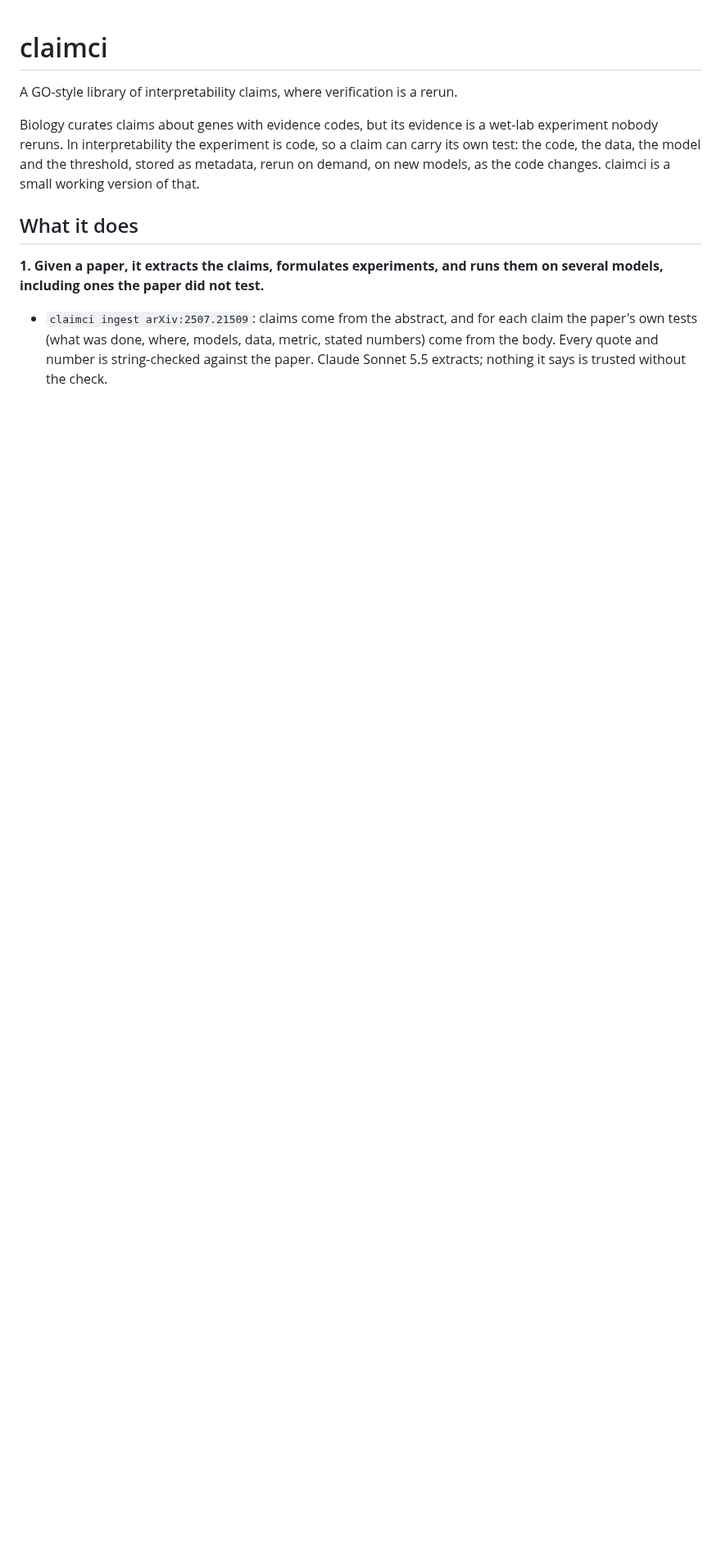
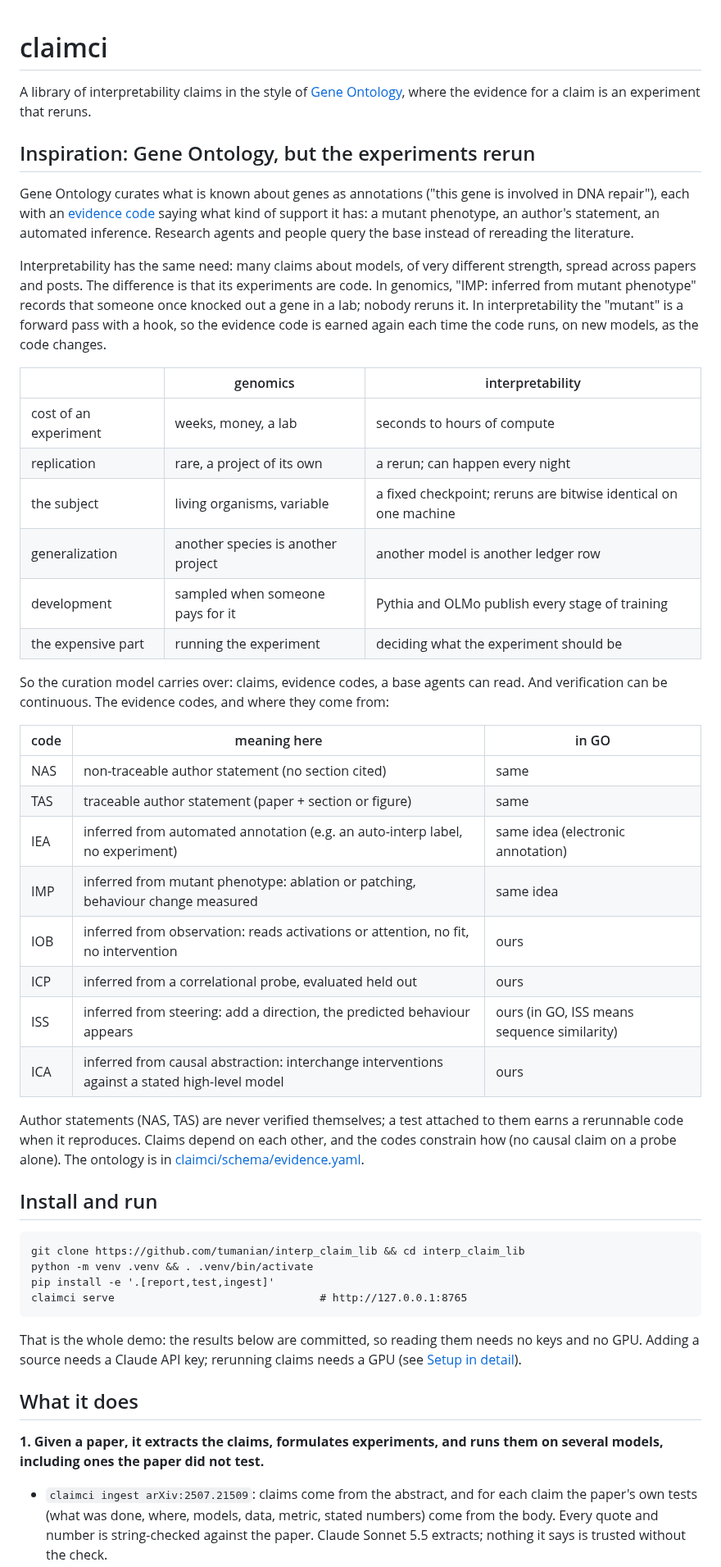
Before and after one commit to tumanian/interp_claim_lib, a Markdown page: README.md, the part around one of its changes. Shown at 82% size. Rendered like a GitHub page; blank space fills up the shorter version.

Commit message:
README: inspiration (Gene Ontology), install and run, the four claims, then the results matrix (#16)
Co-authored-by: Claude Opus 5.5 <noreply@anthropic.com>

````diff
--- a/README.md
+++ b/README.md
@@ -1,11 +1,61 @@
 # claimci
 
-A GO-style library of interpretability claims, where verification is a rerun.
+A library of interpretability claims in the style of [Gene Ontology](https://geneontology.org/),
+where the evidence for a claim is an experiment that reruns.
 
-Biology curates claims about genes with evidence codes, but its evidence is a wet-lab
-experiment nobody reruns. In interpretability the experiment is code, so a claim can carry its
-own test: the code, the data, the model and the threshold, stored as metadata, rerun on demand,
-on new models, as the code changes. claimci is a small working version of that.
+## Inspiration: Gene Ontology, but the experiments rerun
+
+Gene Ontology curates what is known about genes as annotations ("this gene is involved in DNA
+repair"), each with an [evidence code](https://geneontology.org/docs/guide-go-evidence-codes/)
+saying what kind of support it has: a mutant phenotype, an author's statement, an automated
+inference. Research agents and people query the base instead of rereading the literature.
+
+Interpretability has the same need: many claims about models, of very different strength, spread
+across papers and posts. The difference is that its experiments are code. In genomics, "IMP:
+inferred from mutant phenotype" records that someone once knocked out a gene in a lab; nobody
+reruns it. In interpretability the "mutant" is a forward pass with a hook, so the evidence code
+is earned again each time the code runs, on new models, as the code changes.
+
+| | genomics | interpretability |
+|---|---|---|
+| cost of an experiment | weeks, money, a lab | seconds to hours of compute |
+| replication | rare, a project of its own | a rerun; can happen every night |
+| the subject | living organisms, variable | a fixed checkpoint; reruns are bitwise identical on one machine |
+| generalization | another species is another project | another model is another ledger row |
+| development | sampled when someone pays for it | Pythia and OLMo publish every stage of training |
+| the expensive part | running the experiment | deciding what the experiment should be |
+
+So the curation model carries over: claims, evidence codes, a base agents can read. And
+verification can be continuous. The evidence codes, and where they come from:
+
+| code | meaning here | in GO |
+|---|---|---|
+| NAS | non-traceable author statement (no section cited) | same |
+| TAS | traceable author statement (paper + section or figure) | same |
+| IEA | inferred from automated annotation (e.g. an auto-interp label, no experiment) | same idea (electronic annotation) |
+| IMP | inferred from mutant phenotype: ablation or patching, behaviour change measured | same idea |
+| IOB | inferred from observation: reads activations or attention, no fit, no intervention | ours |
+| ICP | inferred from a correlational probe, evaluated held out | ours |
+| ISS | inferred from steering: add a direction, the predicted behaviour appears | ours (in GO, ISS means sequence similarity) |
+| ICA | inferred from causal abstraction: interchange interventions against a stated high-level model | ours |
+
+Author statements (NAS, TAS) are never verified themselves; a test attached to them earns a
+rerunnable code when it reproduces. Claims depend on each other, and the codes constrain how
+(no causal claim on a probe alone). The ontology is in
+[claimci/schema/evidence.yaml](claimci/schema/evidence.yaml).
+
+## Install and run
+
+```
+git clone https://github.com/tumanian/interp_claim_lib && cd interp_claim_lib
+python -m venv .venv && . .venv/bin/activate
+pip install -e '.[report,test,ingest]'
+claimci serve                                # http://127.0.0.1:8765
+```
+
+That is the whole demo: the results below are committed, so reading them needs no keys and no
+GPU. Adding a source needs a Claude API key; rerunning claims needs a GPU (see
+[Setup in detail](#setup-in-detail)).
 
 ## What it does
 
````
Also changed, not shown: other parts of README.md (+43 -60 lines).
